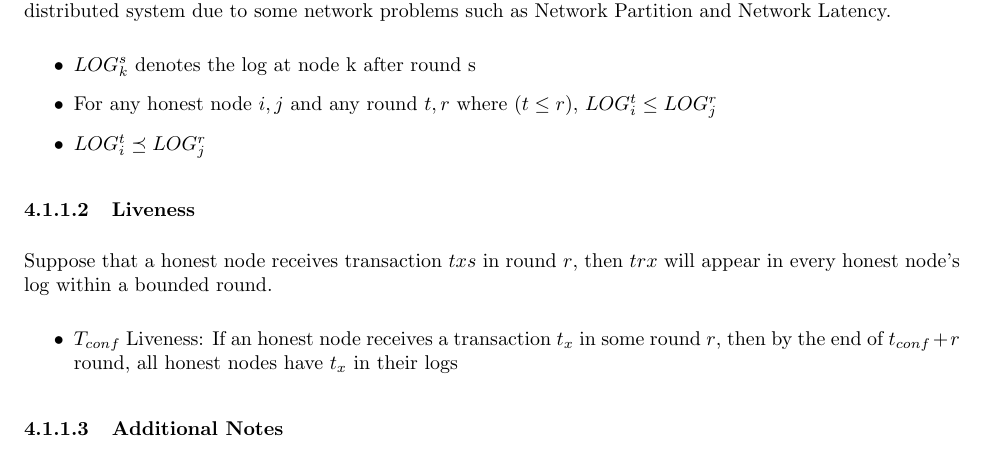
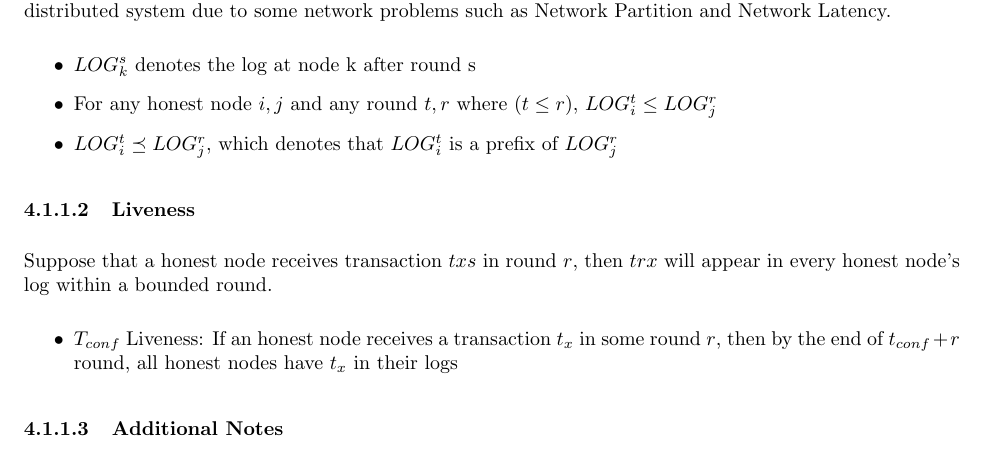
Before and after one commit to UCSB-TDS/CS291D-20Fall, a LaTeX document (notes/L4/lecture4.tex): part of page 1 of 5, cut so that both start at the same text. Compiled offline with pdfLaTeX.

Commit message:
Explain the \preceq tag
* Explain the \preceq tag

```diff
--- a/notes/L4/lecture4.tex
+++ b/notes/L4/lecture4.tex
@@ -128,7 +128,7 @@ All nodes must have the same view of transactions log. However, it is very hard
 \begin{itemize}
     \item $LOG_k^s$ denotes the log at node k after round s
     \item For any honest node $i, j$ and any round $t, r$ where $(t \leq r)$, $LOG_i^t \leq LOG_j^r$
-    \item  $LOG_i^t \preceq LOG_j^r$
+    \item $LOG_i^t \preceq LOG_j^r$, which denotes that $LOG_i^t$ is a prefix of $LOG_j^r$
 \end{itemize}
 \subsubsection{Liveness}
 Suppose that a honest node receives transaction $txs$ in round $r$, then $trx$ will appear in every honest node's log within a bounded round.
```
